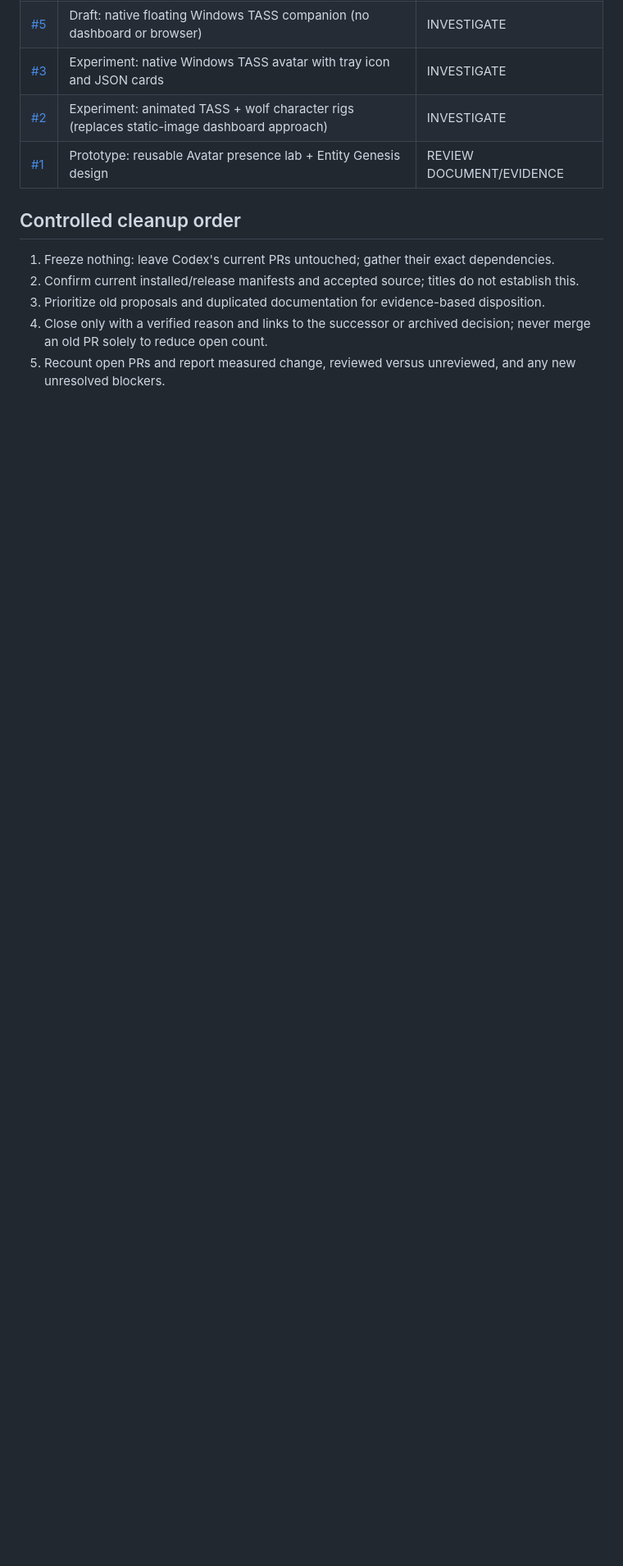
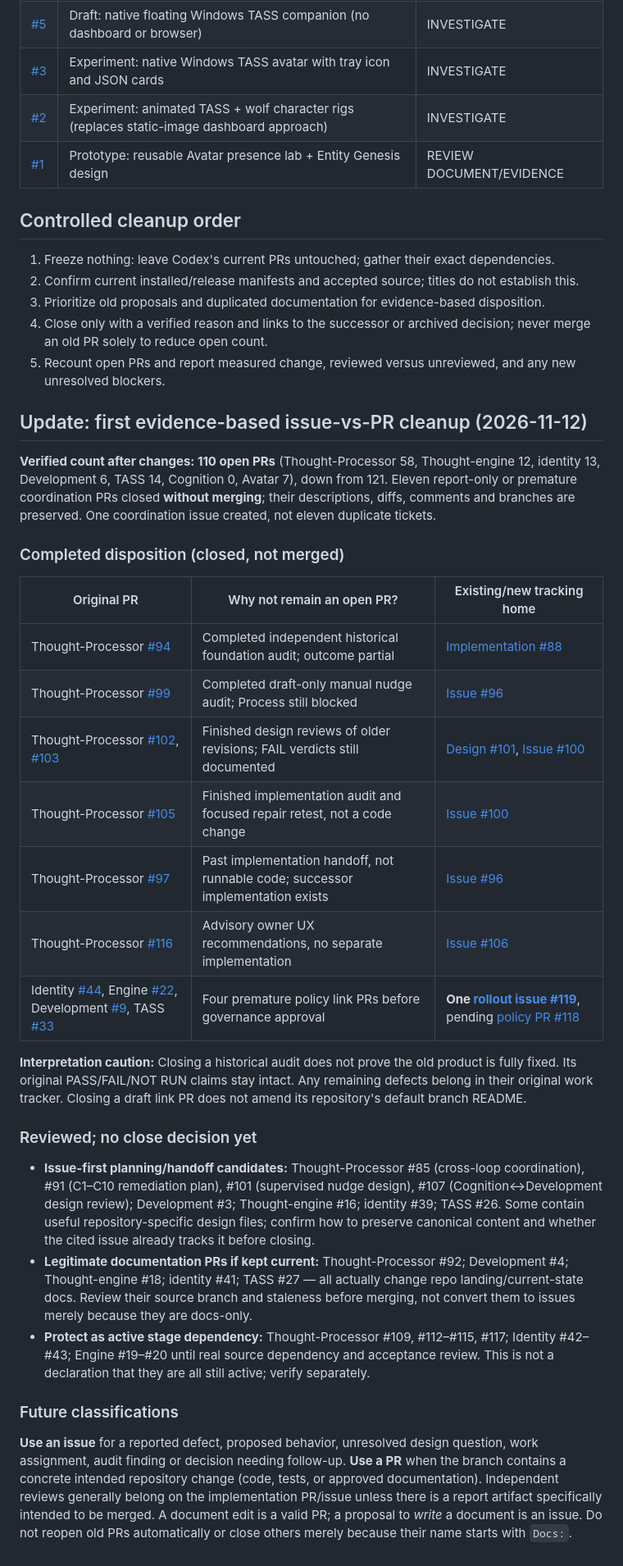
Before and after one commit to Arameair/Thought-Processor, a Markdown page: docs/OPEN_PR_TRIAGE_20261112.md, the part around the change. Shown at 82% size. Rendered like a GitHub page; blank space fills up the shorter version.

Commit message:
docs: record first 11 evidence-linked PR closures and remaining review candidates

```diff
--- a/docs/OPEN_PR_TRIAGE_20261112.md
+++ b/docs/OPEN_PR_TRIAGE_20261112.md
@@ -193,3 +193,31 @@ For each PR, assign one **verified** disposition: ACTIVE, REVIEW, READY, BLOCKED
 3. Prioritize old proposals and duplicated documentation for evidence-based disposition.
 4. Close only with a verified reason and links to the successor or archived decision; never merge an old PR solely to reduce open count.
 5. Recount open PRs and report measured change, reviewed versus unreviewed, and any new unresolved blockers.
+
+## Update: first evidence-based issue-vs-PR cleanup (2026-11-12)
+
+**Verified count after changes: 110 open PRs** (Thought-Processor 58, Thought-engine 12, identity 13, Development 6, TASS 14, Cognition 0, Avatar 7), down from 121. Eleven report-only or premature coordination PRs closed **without merging**; their descriptions, diffs, comments and branches are preserved. One coordination issue created, not eleven duplicate tickets.
+
+### Completed disposition (closed, not merged)
+
+| Original PR | Why not remain an open PR? | Existing/new tracking home |
+| --- | --- | --- |
+| Thought-Processor [#94](https://github.com/Arameair/Thought-Processor/pull/94) | Completed independent historical foundation audit; outcome partial | [Implementation #88](https://github.com/Arameair/Thought-Processor/pull/88) |
+| Thought-Processor [#99](https://github.com/Arameair/Thought-Processor/pull/99) | Completed draft-only manual nudge audit; Process still blocked | [Issue #96](https://github.com/Arameair/Thought-Processor/issues/96) |
+| Thought-Processor [#102](https://github.com/Arameair/Thought-Processor/pull/102), [#103](https://github.com/Arameair/Thought-Processor/pull/103) | Finished design reviews of older revisions; FAIL verdicts still documented | [Design #101](https://github.com/Arameair/Thought-Processor/pull/101), [Issue #100](https://github.com/Arameair/Thought-Processor/issues/100) |
+| Thought-Processor [#105](https://github.com/Arameair/Thought-Processor/pull/105) | Finished implementation audit and focused repair retest, not a code change | [Issue #100](https://github.com/Arameair/Thought-Processor/issues/100) |
+| Thought-Processor [#97](https://github.com/Arameair/Thought-Processor/pull/97) | Past implementation handoff, not runnable code; successor implementation exists | [Issue #96](https://github.com/Arameair/Thought-Processor/issues/96) |
+| Thought-Processor [#116](https://github.com/Arameair/Thought-Processor/pull/116) | Advisory owner UX recommendations, no separate implementation | [Issue #106](https://github.com/Arameair/Thought-Processor/issues/106) |
+| Identity [#44](https://github.com/Arameair/identity/pull/44), Engine [#22](https://github.com/Arameair/Thought-engine/pull/22), Development [#9](https://github.com/Arameair/Development/pull/9), TASS [#33](https://github.com/Arameair/TASS/pull/33) | Four premature policy link PRs before governance approval | **One [rollout issue #119](https://github.com/Arameair/Thought-Processor/issues/119)**, pending [policy PR #118](https://github.com/Arameair/Thought-Processor/pull/118) |
+
+**Interpretation caution:** Closing a historical audit does not prove the old product is fully fixed. Its original PASS/FAIL/NOT RUN claims stay intact. Any remaining defects belong in their original work tracker. Closing a draft link PR does not amend its repository's default branch README.
+
+### Reviewed; no close decision yet
+
+- **Issue-first planning/handoff candidates:** Thought-Processor #85 (cross-loop coordination), #91 (C1–C10 remediation plan), #101 (supervised nudge design), #107 (Cognition↔Development design review); Development #3; Thought-engine #16; identity #39; TASS #26. Some contain useful repository-specific design files; confirm how to preserve canonical content and whether the cited issue already tracks it before closing.
+- **Legitimate documentation PRs if kept current:** Thought-Processor #92; Development #4; Thought-engine #18; identity #41; TASS #27 — all actually change repo landing/current-state docs. Review their source branch and staleness before merging, not convert them to issues merely because they are docs-only.
+- **Protect as active stage dependency:** Thought-Processor #109, #112–#115, #117; Identity #42–#43; Engine #19–#20 until real source dependency and acceptance review. This is not a declaration that they are all still active; verify separately.
+
+### Future classifications
+
+**Use an issue** for a reported defect, proposed behavior, unresolved design question, work assignment, audit finding or decision needing follow-up. **Use a PR** when the branch contains a concrete intended repository change (code, tests, or approved documentation). Independent reviews generally belong on the implementation PR/issue unless there is a report artifact specifically intended to be merged. A document edit is a valid PR; a proposal to *write* a document is an issue. Do not reopen old PRs automatically or close others merely because their name starts with `Docs:`.
```
